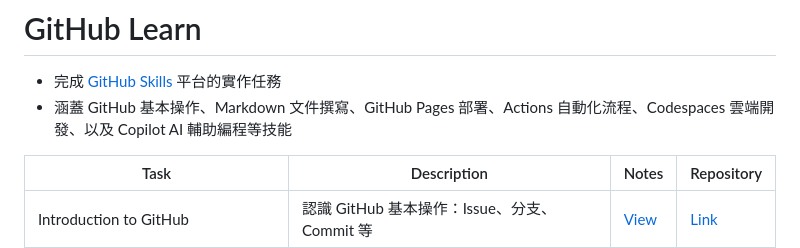
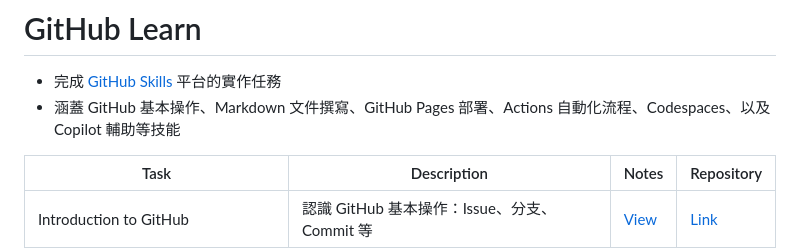
Before and after one commit to zoelinsg/bootcamp-projects, a Markdown page: GitHubLearn/README.md, the part around the change. Drawn GitHub-style.

Commit message:
Edit GitHubLearn README.md1.51

```diff
--- a/GitHubLearn/README.md
+++ b/GitHubLearn/README.md
@@ -1,7 +1,7 @@
 # GitHub Learn
 
 - 完成 [GitHub Skills](https://learn.github.com/skills) 平台的實作任務
-- 涵蓋 GitHub 基本操作、Markdown 文件撰寫、GitHub Pages 部署、Actions 自動化流程、Codespaces 雲端開發、以及 Copilot AI 輔助編程等技能
+- 涵蓋 GitHub 基本操作、Markdown 文件撰寫、GitHub Pages 部署、Actions 自動化流程、Codespaces、以及 Copilot 輔助等技能
 
 | Task | Description | Notes | Repository |
 |------|------|------|----------|
```
